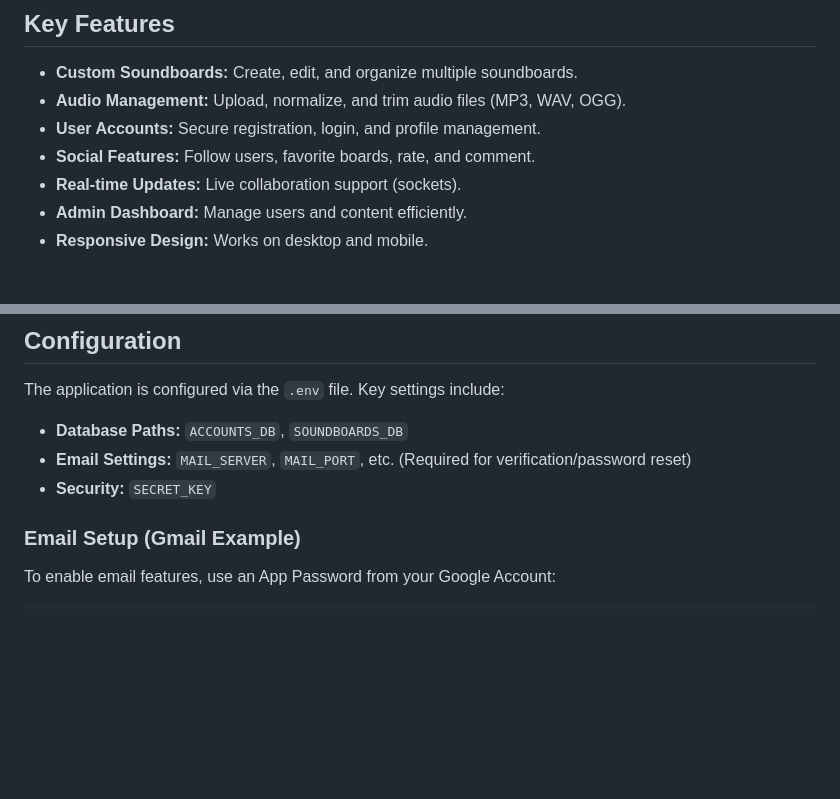
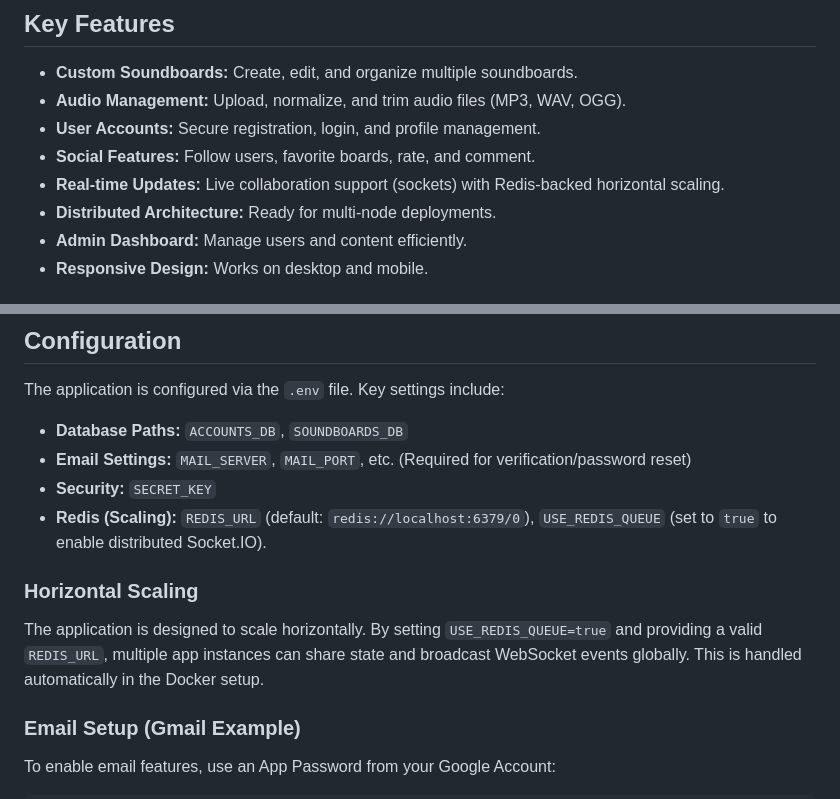
Before and after one commit to ernestgwilsonii/Soundboard, a Markdown page: README.md, 2 parts joined by grey strips. Rendered like a GitHub page; blank space fills up the shorter version.

Commit message:
docs: Update README with horizontal scaling and Redis instructions

```diff
--- a/README.md
+++ b/README.md
@@ -12,7 +12,8 @@ The Soundboard Website allows users to create personalized soundboards, upload a
 *   **Audio Management:** Upload, normalize, and trim audio files (MP3, WAV, OGG).
 *   **User Accounts:** Secure registration, login, and profile management.
 *   **Social Features:** Follow users, favorite boards, rate, and comment.
-*   **Real-time Updates:** Live collaboration support (sockets).
+*   **Real-time Updates:** Live collaboration support (sockets) with Redis-backed horizontal scaling.
+*   **Distributed Architecture:** Ready for multi-node deployments.
 *   **Admin Dashboard:** Manage users and content efficiently.
 *   **Responsive Design:** Works on desktop and mobile.
 
@@ -85,6 +86,10 @@ The application is configured via the `.env` file. Key settings include:
 *   **Database Paths:** `ACCOUNTS_DB`, `SOUNDBOARDS_DB`
 *   **Email Settings:** `MAIL_SERVER`, `MAIL_PORT`, etc. (Required for verification/password reset)
 *   **Security:** `SECRET_KEY`
+*   **Redis (Scaling):** `REDIS_URL` (default: `redis://localhost:6379/0`), `USE_REDIS_QUEUE` (set to `true` to enable distributed Socket.IO).
+
+### Horizontal Scaling
+The application is designed to scale horizontally. By setting `USE_REDIS_QUEUE=true` and providing a valid `REDIS_URL`, multiple app instances can share state and broadcast WebSocket events globally. This is handled automatically in the Docker setup.
 
 ### Email Setup (Gmail Example)
 To enable email features, use an App Password from your Google Account:
```
